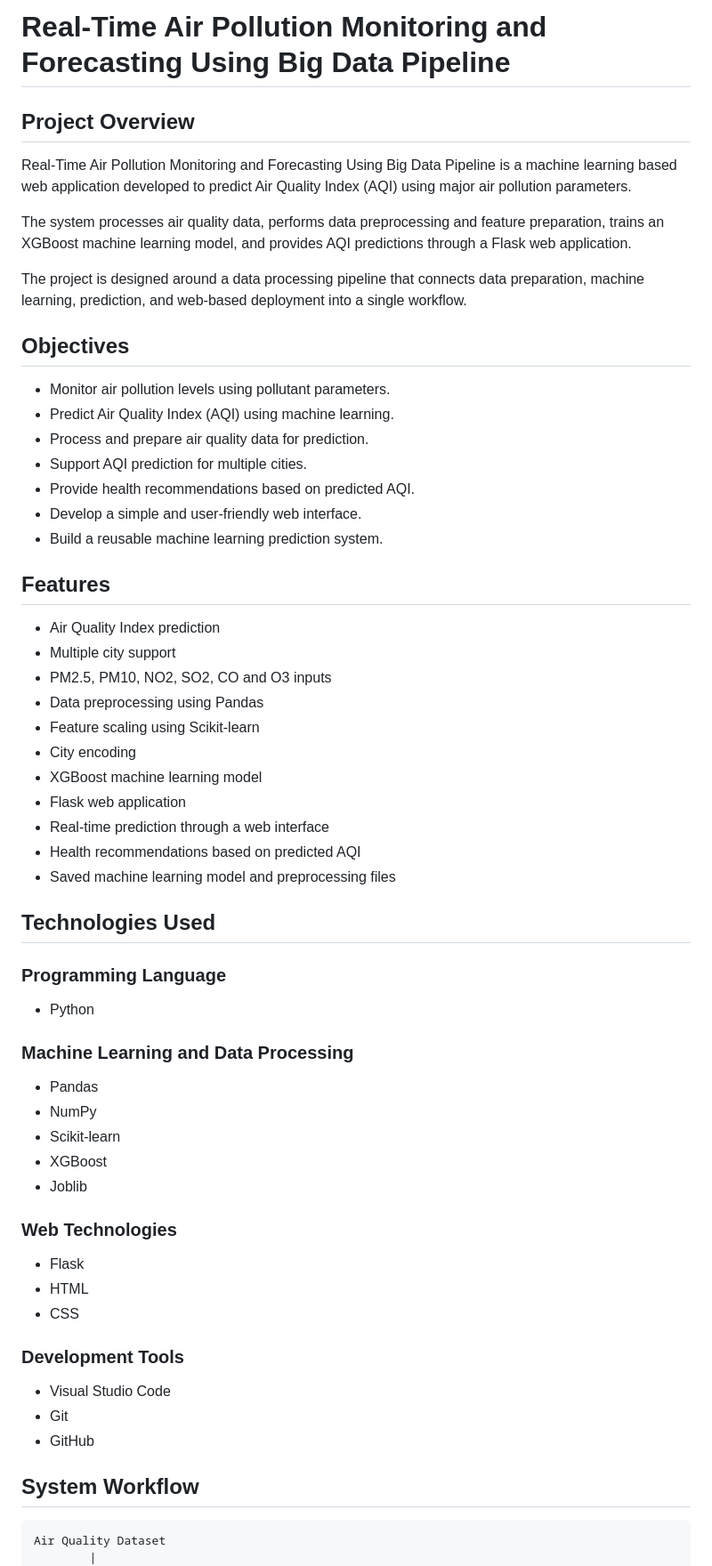
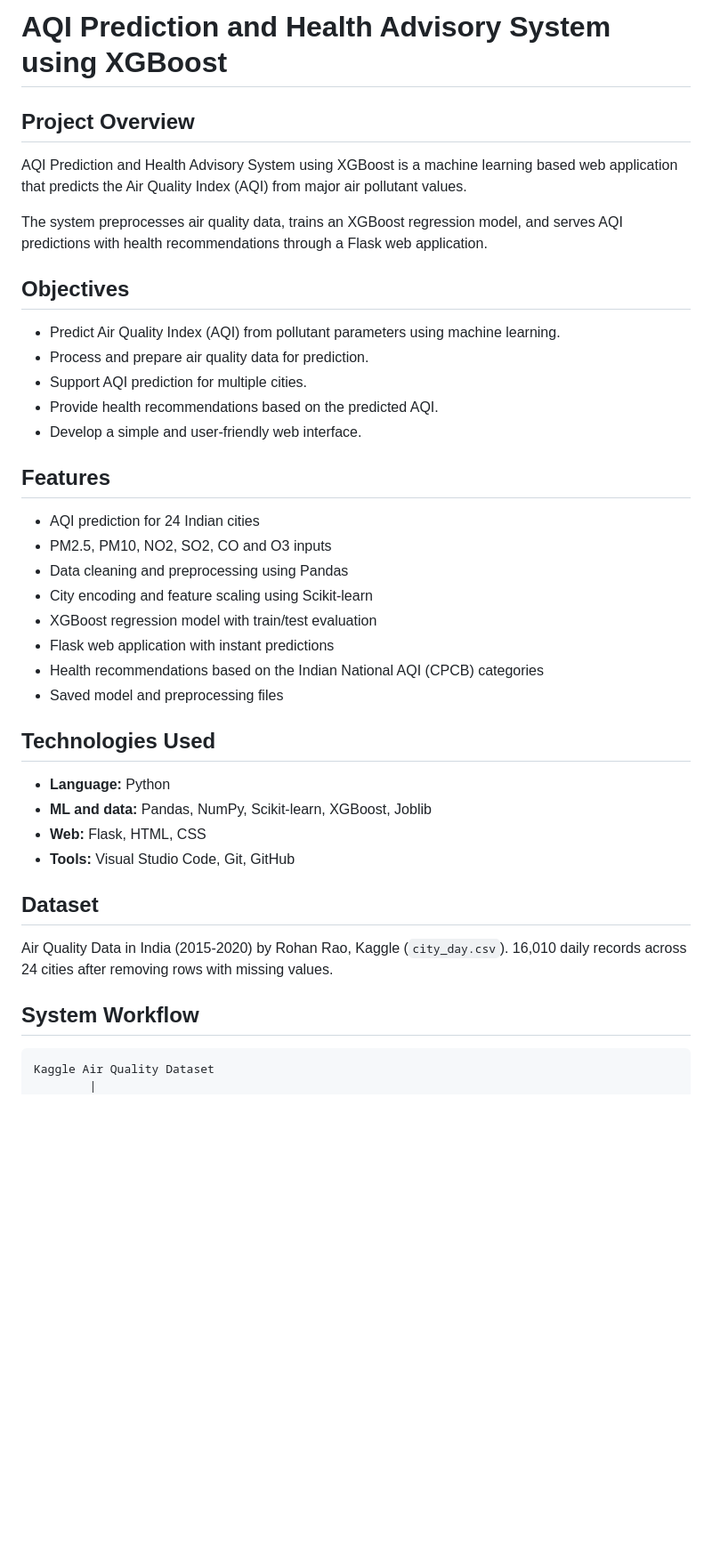
Before and after one commit to yashwanthi-b/AQI-Prediction-and-Health-Advisory-System-using-XGBoost, a Markdown page: README.md, the part around the change printed below. Shown: that part at 89% size. Rendered like a GitHub page; blank space fills up the shorter version.

````diff
--- a/README.md
+++ b/README.md
@@ -1,62 +1,45 @@
-# Real-Time Air Pollution Monitoring and Forecasting Using Big Data Pipeline
+# AQI Prediction and Health Advisory System using XGBoost
 
 ## Project Overview
 
-Real-Time Air Pollution Monitoring and Forecasting Using Big Data Pipeline is a machine learning based web application developed to predict Air Quality Index (AQI) using major air pollution parameters.
+AQI Prediction and Health Advisory System using XGBoost is a machine learning based web application that predicts the Air Quality Index (AQI) from major air pollutant values.
 
-The system processes air quality data, performs data preprocessing and feature preparation, trains an XGBoost machine learning model, and provides AQI predictions through a Flask web application.
-
-The project is designed around a data processing pipeline that connects data preparation, machine learning, prediction, and web-based deployment into a single workflow.
+The system preprocesses air quality data, trains an XGBoost regression model, and serves AQI predictions with health recommendations through a Flask web application.
 
 ## Objectives
 
-- Monitor air pollution levels using pollutant parameters.
-- Predict Air Quality Index (AQI) using machine learning.
+- Predict Air Quality Index (AQI) from pollutant parameters using machine learning.
 - Process and prepare air quality data for prediction.
 - Support AQI prediction for multiple cities.
-- Provide health recommendations based on predicted AQI.
+- Provide health recommendations based on the predicted AQI.
 - Develop a simple and user-friendly web interface.
-- Build a reusable machine learning prediction system.
 
 ## Features
 
-- Air Quality Index prediction
-- Multiple city support
+- AQI prediction for 24 Indian cities
 - PM2.5, PM10, NO2, SO2, CO and O3 inputs
-- Data preprocessing using Pandas
-- Feature scaling using Scikit-learn
-- City encoding
-- XGBoost machine learning model
-- Flask web application
-- Real-time prediction through a web interface
-- Health recommendations based on predicted AQI
-- Saved machine learning model and preprocessing files
+- Data cleaning and preprocessing using Pandas
+- City encoding and feature scaling using Scikit-learn
+- XGBoost regression model with train/test evaluation
+- Flask web application with instant predictions
+- Health recommendations based on the Indian National AQI (CPCB) categories
+- Saved model and preprocessing files
 
 ## Technologies Used
 
-### Programming Language
-- Python
+- **Language:** Python
+- **ML and data:** Pandas, NumPy, Scikit-learn, XGBoost, Joblib
+- **Web:** Flask, HTML, CSS
+- **Tools:** Visual Studio Code, Git, GitHub
 
-### Machine Learning and Data Processing
-- Pandas
-- NumPy
-- Scikit-learn
-- XGBoost
-- Joblib
+## Dataset
 
-### Web Technologies
-- Flask
-- HTML
-- CSS
-
-### Development Tools
-- Visual Studio Code
-- Git
-- GitHub
+Air Quality Data in India (2015-2020) by Rohan Rao, Kaggle (`city_day.csv`).
+16,010 daily records across 24 cities after removing rows with missing values.
 
 ## System Workflow
 
 ```text
-Air Quality Dataset
+Kaggle Air Quality Dataset
         |
         v
````
Also changed, not shown: other parts of README.md (+44 -16 lines), static/screenshot.png (added), 9 other files.
